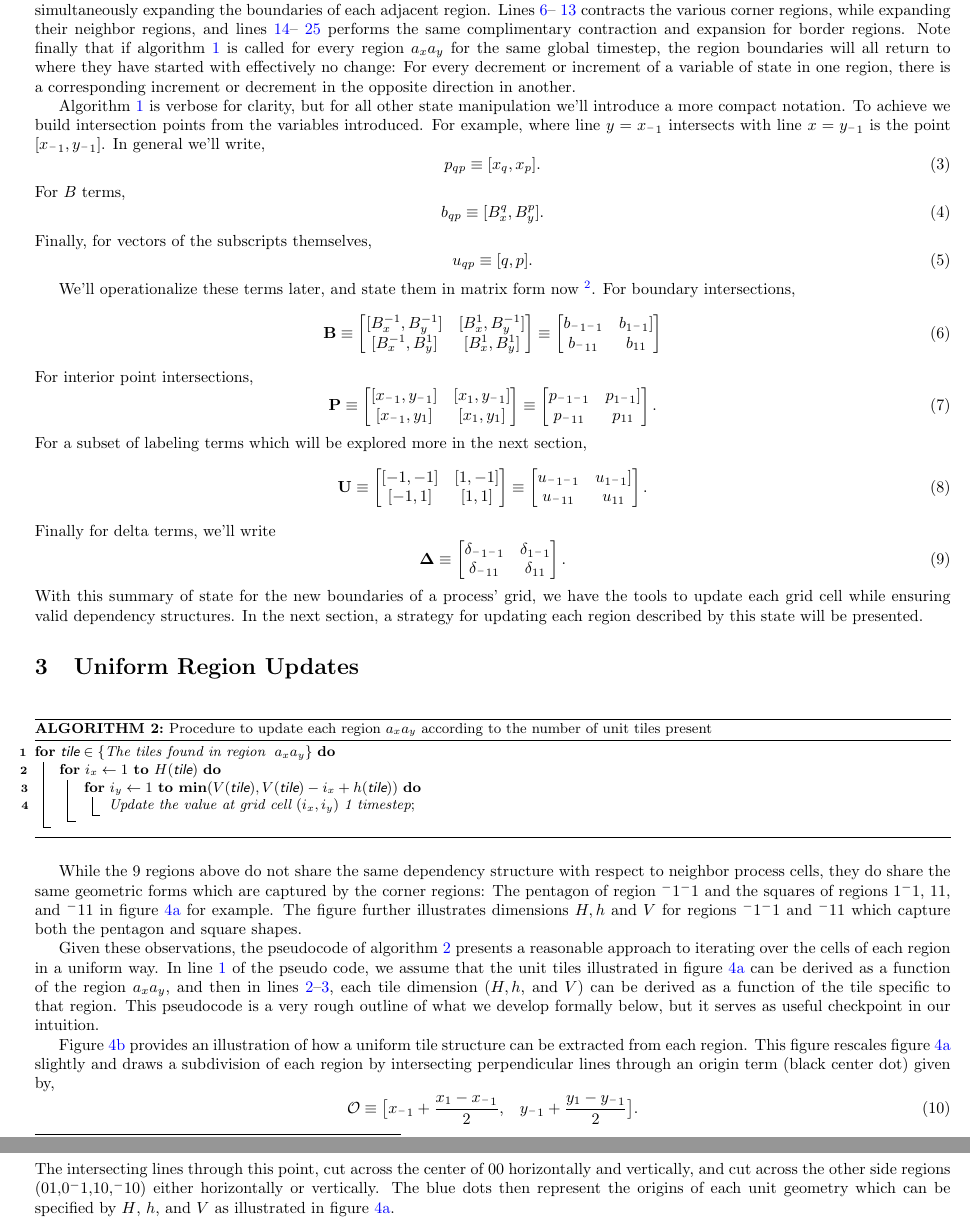
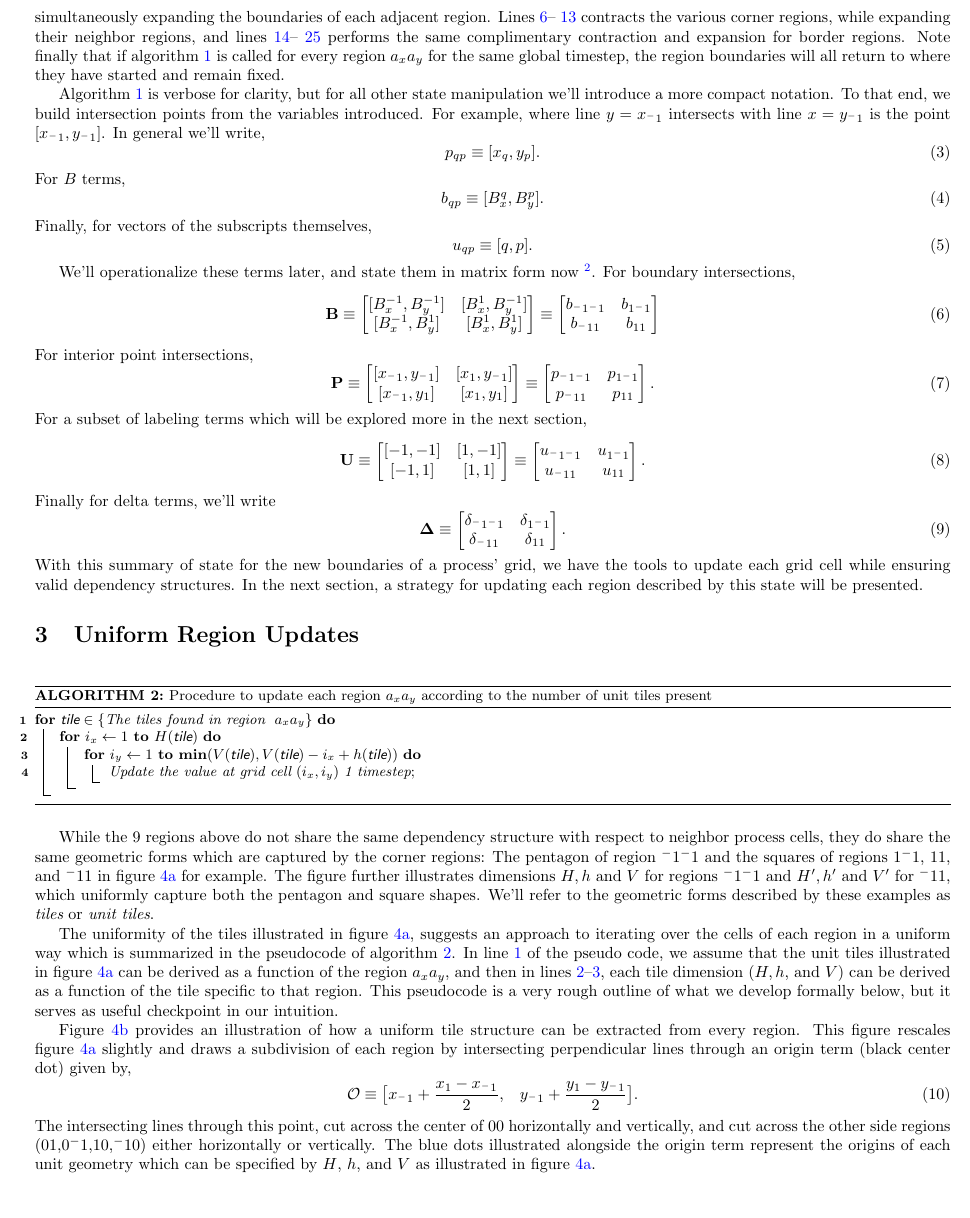
Before and after one commit to ahammouda/2DNoiseToleranceDemo, a LaTeX document (doc/main.tex, which reads doc/algo.tex): two parts of pages 4 and 5 of 11 before the commit and part of page 4 of 11 after it, the two joined at a grey line, cut so that both start at the same text. Compiled offline with pdfLaTeX.

Commit message:
updates for readability and minor note in demo code

```diff
--- a/doc/algo.tex
+++ b/doc/algo.tex
@@ -330,20 +330,21 @@ The details will be explored more
  complimentary contraction and expansion for border regions.
  Note finally that if algorithm~\ref{alg:state_updates_basic} is called
  for every region $a_xa_y$ for the same global timestep, the region boundaries
- will all return to where they have started with
- effectively no change:  For every decrement or increment of a
- variable of state in one region, there is a corresponding increment or decrement
- in the opposite direction in another.
+ will all return to where they have started and remain
+ fixed.
+%  :  For every decrement or increment of a
+%  variable of state in one region, there is a corresponding increment or decrement
+%  in the opposite direction in another.
 
 Algorithm~\ref{alg:state_updates_basic} is verbose for clarity,
 but for all other state manipulation we'll introduce a more compact
-notation.  To achieve we build
+notation.  To that end, we build
  intersection points from the variables introduced.
 For example,
 where line $y = x_{^-1}$ intersects with line $x = y_{^-1}$ is
 the point $[x_{^-1}, y_{^-1}]$.  In general we'll write,
 \begin{equation} \label{eq:p_sm}
-  p_{qp} \equiv [x_q, x_p].
+  p_{qp} \equiv [x_q, y_p].
 \end{equation}
 For $B$ terms,
 \begin{equation}
@@ -367,7 +368,7 @@ We'll operationalize these terms later, and state them in matrix form now \footn
     [B_x^{-1}, B_y^{-1}] & [B_x^{1}, B_y^{-1}] \\
     [B_x^{-1}, B_y^{1}] & [B_x^{1}, B_y^{1}]
     \end{bmatrix} \equiv \begin{bmatrix}
-      b_{^-1^-1} & b_{1^-1}] \\
+      b_{^-1^-1} & b_{1^-1} \\
       b_{^-11} & b_{11}
       \end{bmatrix}
       \label{eq:B}
@@ -378,7 +379,7 @@ For interior point intersections,
     [x_{^-1}, y_{^-1}] & [x_1, y_{^-1}] \\
     [x_{^-1}, y_1] & [x_1, y_1]
   \end{bmatrix} \equiv \begin{bmatrix}
-    p_{^-1^-1} & p_{1^-1}] \\
+    p_{^-1^-1} & p_{1^-1} \\
     p_{^-11} & p_{11}
     \end{bmatrix}.
   \label{eq:P}
@@ -460,14 +461,22 @@ by this state will be presented.
 
 While the 9 regions above do not share the same dependency structure with respect to neighbor process cells,
 they do share the same geometric forms which are captured by the corner regions: The pentagon of region
-$^-1^-1$ and the squares of regions $1^-1$, $11$, and $^-11$ in figure~\ref{subfig:mintile} for example.
+$^-1^-1$ and the squares of regions $1^-1$, $11$, and
+$^-11$ in figure~\ref{subfig:mintile}
+for example.
   The figure further illustrates dimensions
-$H,h$ and $V$ for regions $^-1^-1$ and $^-11$ which capture both the pentagon and square shapes.
+$H,h$ and $V$ for regions $^-1^-1$ and $H',h'$ and $V'$
+for $^-11$, which uniformly capture both the pentagon
+and square shapes.
+We'll refer to the geometric forms described by these
+examples as {\it tiles} or {\it unit tiles}.
 
-Given these observations, the pseudocode
-of algorithm~\ref{alg:tile_update} presents a
-reasonable approach to iterating over the cells of each
-region in a uniform way.
+The uniformity of the tiles illustrated in
+figure~\ref{subfig:mintile}, suggests an approach
+to iterating over the cells of each
+region in a uniform way which is
+summarized in the pseudocode
+of algorithm~\ref{alg:tile_update}.
   In line~\ref{ln:all_tiles} of the pseudo code, we assume that the unit tiles
  illustrated in figure~\ref{subfig:mintile} can be derived as a function of
  the region $a_xa_y$, and then in lines \ref{ln:H}--\ref{ln:V},
@@ -478,7 +487,7 @@ region in a uniform way.
  useful checkpoint in our intuition.
 
 Figure~\ref{subfig:subdivision} provides an illustration of how
-a uniform tile structure can be extracted from each region.
+a uniform tile structure can be extracted from every region.
 This figure rescales figure~\ref{subfig:mintile} slightly and draws
 a subdivision of each region
 by intersecting perpendicular lines through an origin term (black center dot)
@@ -489,7 +498,9 @@ given by,
 \end{equation}
 The intersecting lines through this point, cut across the center of $00$ horizontally and vertically,
 and cut across the other side regions
-($01$,$0^-1$,$10$,$^-10$) either horizontally or vertically.  The blue dots then represent the
+($01$,$0^-1$,$10$,$^-10$) either horizontally or vertically.
+The blue dots illustrated
+alongside the origin term represent the
 origins of each unit geometry which can be specified by $H$, $h$, and $V$ as illustrated
 in figure~\ref{subfig:mintile}.
 
```
Also changed, not shown: doc/main.pdf, doc/algo.tex (37 more changed lines), 1 other file.
